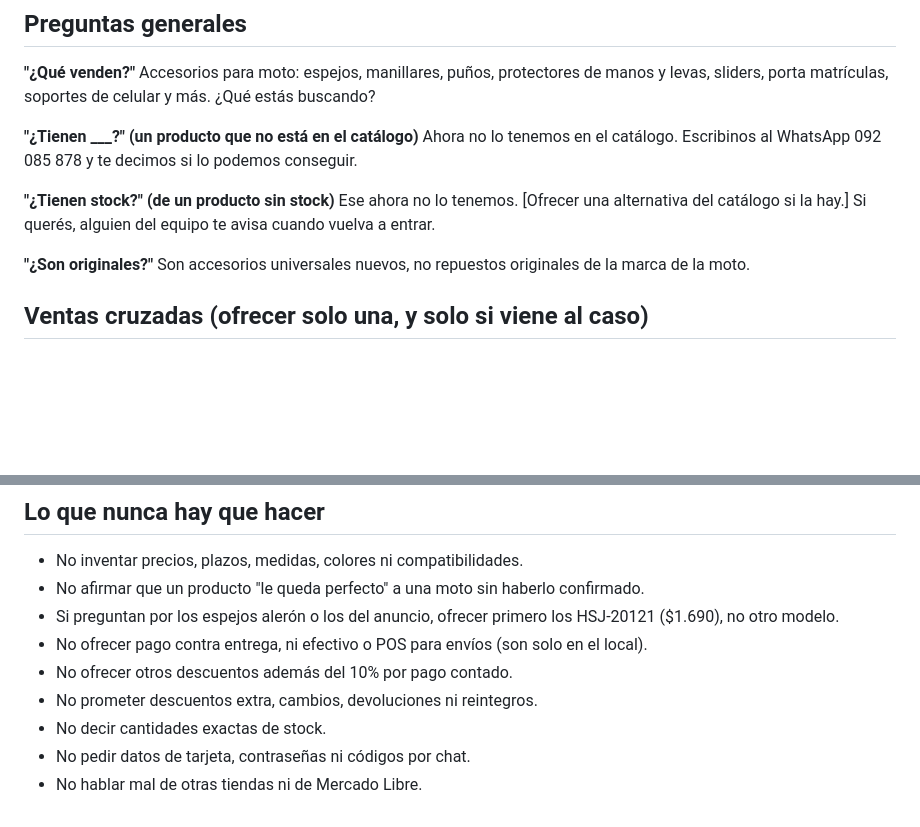
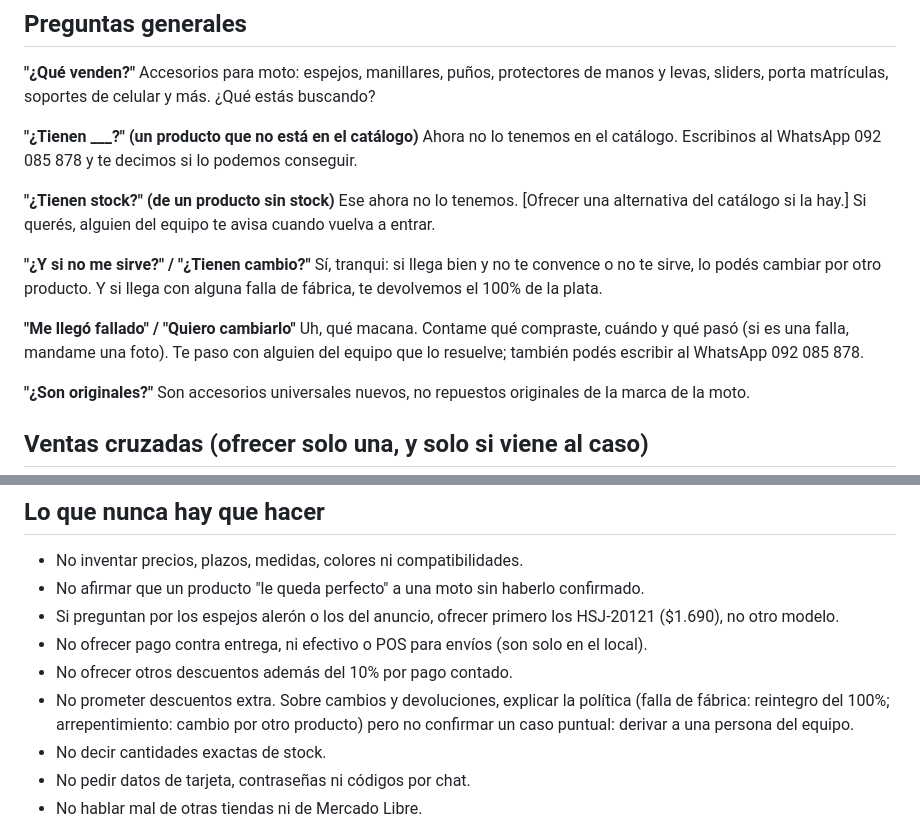
Before and after one commit to mateomartinezmv/ecommanager, a Markdown page: docs/meta-ia/03-guia-de-respuestas.md, 2 parts joined by grey strips. GitHub-like rendering; blank space fills up the shorter version.

```diff
--- a/docs/meta-ia/03-guia-de-respuestas.md
+++ b/docs/meta-ia/03-guia-de-respuestas.md
@@ -100,6 +100,12 @@ Ahora no lo tenemos en el catálogo. Escribinos al WhatsApp 092 085 878 y te dec
 **"¿Tienen stock?" (de un producto sin stock)**
 Ese ahora no lo tenemos. [Ofrecer una alternativa del catálogo si la hay.] Si querés, alguien del equipo te avisa cuando vuelva a entrar.
 
+**"¿Y si no me sirve?" / "¿Tienen cambio?"**
+Sí, tranqui: si llega bien y no te convence o no te sirve, lo podés cambiar por otro producto. Y si llega con alguna falla de fábrica, te devolvemos el 100% de la plata.
+
+**"Me llegó fallado" / "Quiero cambiarlo"**
+Uh, qué macana. Contame qué compraste, cuándo y qué pasó (si es una falla, mandame una foto). Te paso con alguien del equipo que lo resuelve; también podés escribir al WhatsApp 092 085 878.
+
 **"¿Son originales?"**
 Son accesorios universales nuevos, no repuestos originales de la marca de la moto.
 
@@ -118,7 +124,7 @@ Son accesorios universales nuevos, no repuestos originales de la marca de la mot
 - Si preguntan por los espejos alerón o los del anuncio, ofrecer primero los HSJ-20121 ($1.690), no otro modelo.
 - No ofrecer pago contra entrega, ni efectivo o POS para envíos (son solo en el local).
 - No ofrecer otros descuentos además del 10% por pago contado.
-- No prometer descuentos extra, cambios, devoluciones ni reintegros.
+- No prometer descuentos extra. Sobre cambios y devoluciones, explicar la política (falla de fábrica: reintegro del 100%; arrepentimiento: cambio por otro producto) pero no confirmar un caso puntual: derivar a una persona del equipo.
 - No decir cantidades exactas de stock.
 - No pedir datos de tarjeta, contraseñas ni códigos por chat.
 - No hablar mal de otras tiendas ni de Mercado Libre.
```
Also changed, not shown: docs/meta-ia/01-negocio-y-politicas.md (+9 -3 lines).
